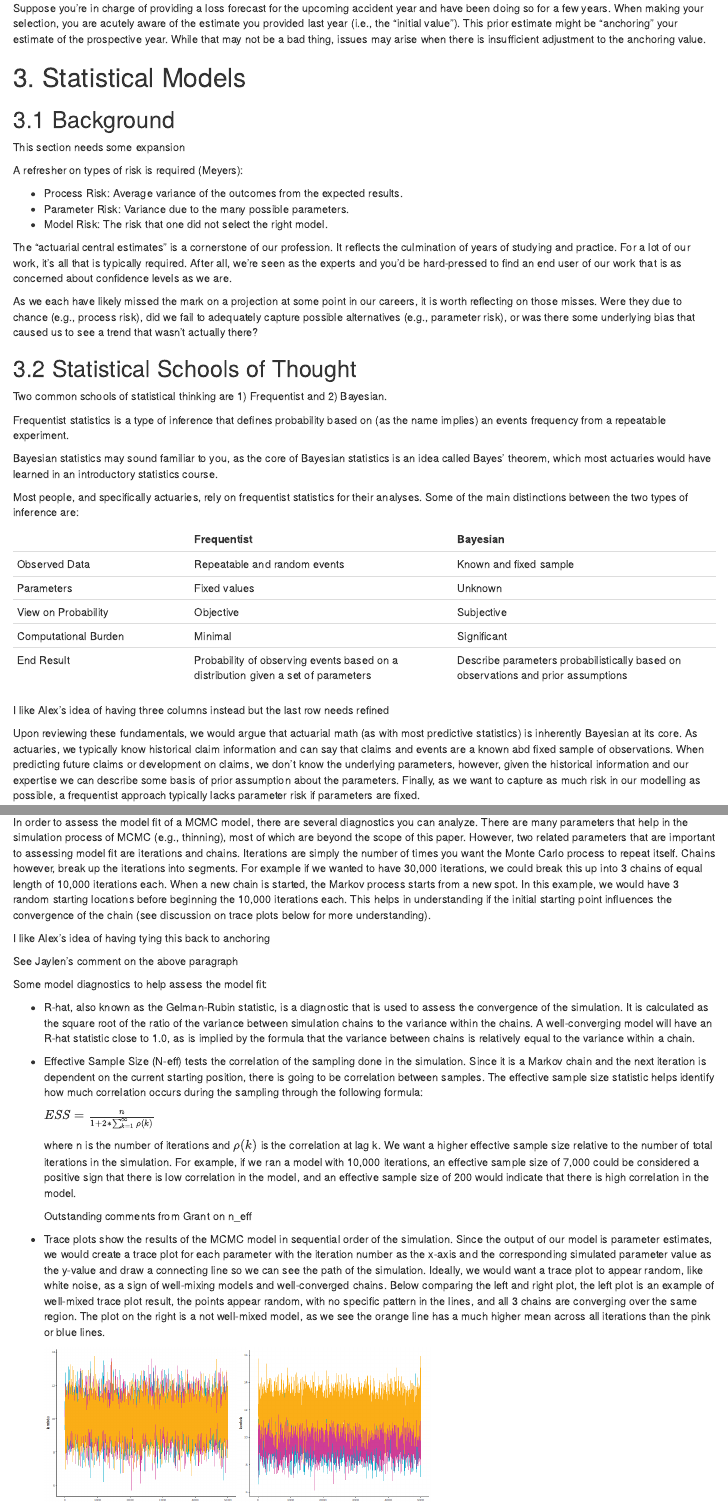
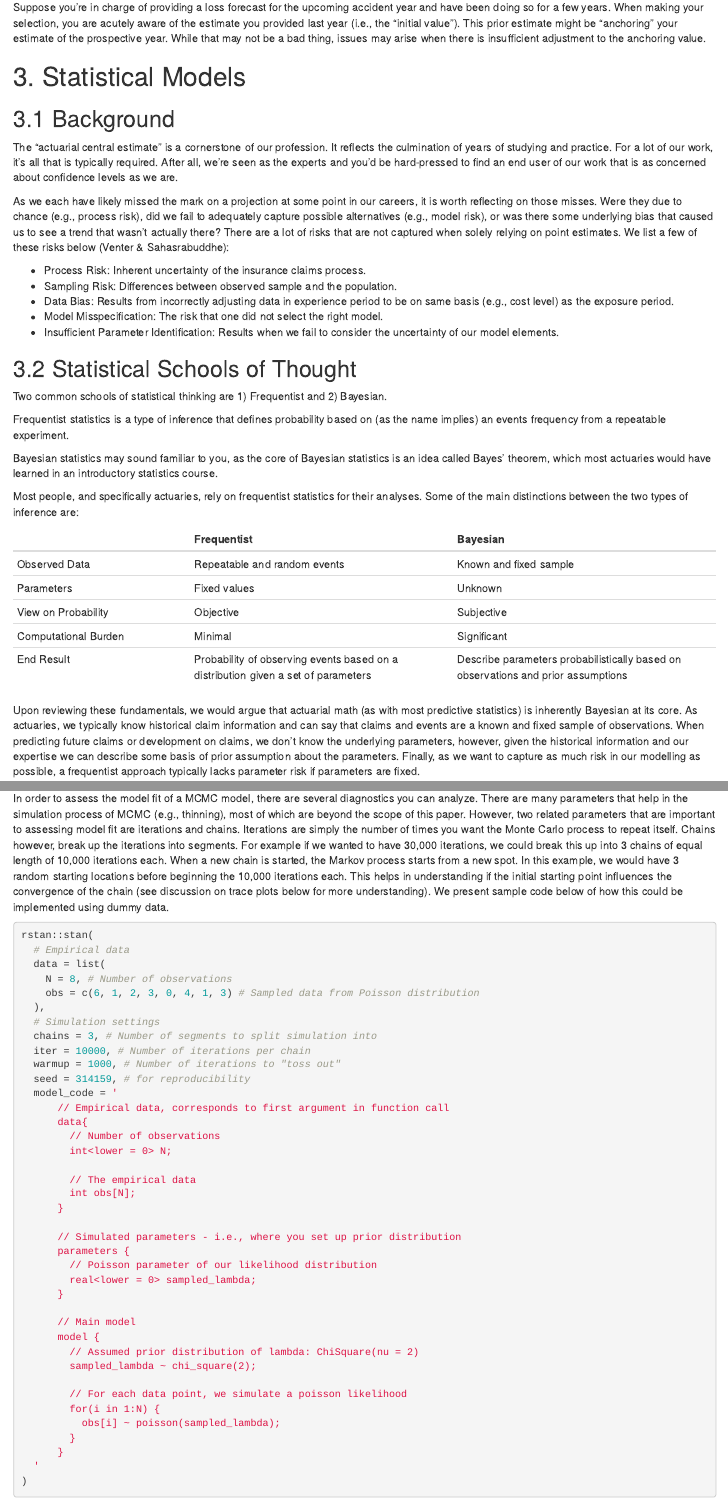
Before and after one commit to spennyhm/bayesian_mcmc_paper, an R Markdown document (paper.Rmd): the page in a window 1100 px wide, from 2590 px down before the commit and from 2640 px down after it, so that both start at the same text, and a second part further down, joined at a grey line. Rendered offline with R 4.5, knitr and Pandoc, with nearby package versions; drawn as R Markdown's standard HTML page in place of the format the file asks for; some code elsewhere in the file could not run offline; common packages that the code uses without loading them are loaded.

Commit message:
few edits

````diff
--- a/paper.Rmd
+++ b/paper.Rmd
@@ -100,19 +102,15 @@ Suppose you're in charge of providing a loss forecast for the upcoming accident
 
 ## 3.1 Background
 
-::: {custom-style="Highlight"}
-This section needs some expansion
-:::
+The "actuarial central estimate" is a cornerstone of our profession. It reflects the culmination of years of studying and practice. For a lot of our work, it's all that is typically required. After all, we're seen as the experts and you'd be hard-pressed to find an end user of our work that is as concerned about confidence levels as we are.
 
-A refresher on types of risk is required (Meyers):
+As we each have likely missed the mark on a projection at some point in our careers, it is worth reflecting on those misses. Were they due to chance (e.g., process risk), did we fail to adequately capture possible alternatives (e.g., model risk), or was there some underlying bias that caused us to see a trend that wasn't actually there? There are a lot of risks that are not captured when solely relying on point estimates. We list a few of these risks below (Venter & Sahasrabuddhe):
 
--   Process Risk: Average variance of the outcomes from the expected results.
--   Parameter Risk: Variance due to the many possible parameters.
--   Model Risk: The risk that one did not select the right model.
-
-The "actuarial central estimates" is a cornerstone of our profession. It reflects the culmination of years of studying and practice. For a lot of our work, it's all that is typically required. After all, we're seen as the experts and you'd be hard-pressed to find an end user of our work that is as concerned about confidence levels as we are.
-
-As we each have likely missed the mark on a projection at some point in our careers, it is worth reflecting on those misses. Were they due to chance (e.g., process risk), did we fail to adequately capture possible alternatives (e.g., parameter risk), or was there some underlying bias that caused us to see a trend that wasn't actually there?
+-   Process Risk: Inherent uncertainty of the insurance claims process.
+-   Sampling Risk: Differences between observed sample and the population.
+-   Data Bias: Results from incorrectly adjusting data in experience period to be on same basis (e.g., cost level) as the exposure period.
+-   Model Misspecification: The risk that one did not select the right model.
+-   Insufficient Parameter Identification: Results when we fail to consider the uncertainty of our model elements.
 
 ## 3.2 Statistical Schools of Thought
 
@@ -132,11 +130,7 @@ Most people, and specifically actuaries, rely on frequentist statistics for thei
 | Computational Burden | Minimal                                                                           | Significant                                                                       |
 | End Result           | Probability of observing events based on a distribution given a set of parameters | Describe parameters probabilistically based on observations and prior assumptions |
 
-::: {custom-style="Highlight"}
-I like Alex's idea of having three columns instead but the last row needs refined
-:::
-
-Upon reviewing these fundamentals, we would argue that actuarial math (as with most predictive statistics) is inherently Bayesian at its core. As actuaries, we typically know historical claim information and can say that claims and events are a known abd fixed sample of observations. When predicting future claims or development on claims, we don’t know the underlying parameters, however, given the historical information and our expertise we can describe some basis of prior assumption about the parameters. Finally, as we want to capture as much risk in our modelling as possible, a frequentist approach typically lacks parameter risk if parameters are fixed.
+Upon reviewing these fundamentals, we would argue that actuarial math (as with most predictive statistics) is inherently Bayesian at its core. As actuaries, we typically know historical claim information and can say that claims and events are a known and fixed sample of observations. When predicting future claims or development on claims, we don’t know the underlying parameters, however, given the historical information and our expertise we can describe some basis of prior assumption about the parameters. Finally, as we want to capture as much risk in our modelling as possible, a frequentist approach typically lacks parameter risk if parameters are fixed.
 
 As such, Bayesian statistics can greatly improve actuarial models by incorporating parameter risk without really changing our view on known information. Bayesian methods allow for the incorporation of prior knowledge (or what we like to call actuarial judgement) into our prior assumptions to influence our models. Lastly, technological advances have made Bayesian modeling more accessible by minimizing the computationally intensive hurdles.
 
@@ -193,7 +191,49 @@ This example is a version of the Metropolis-Hastings algorithm, which is a form
 
 MCMC can be executed using Stan, an open-source software, via common coding languages (e.g., Python and R). Later in this paper we dive into a comparison of MCMC fits verses traditional methods and provide a real example of fitting an MCMC process. In this paper, we leverage the RStan package, though there are numerous other packages that can be used (RStan leverages Hamiltonian Monte Carlo).
 
-In order to assess the model fit of a MCMC model, there are several diagnostics you can analyze. There are many parameters that help in the simulation process of MCMC (e.g., thinning), most of which are beyond the scope of this paper. However, two related parameters that are important to assessing model fit are iterations and chains. Iterations are simply the number of times you want the Monte Carlo process to repeat itself. Chains however, break up the iterations into segments. For example if we wanted to have 30,000 iterations, we could break this up into 3 chains of equal length of 10,000 iterations each. When a new chain is started, the Markov process starts from a new spot. In this example, we would have 3 random starting locations before beginning the 10,000 iterations each. This helps in understanding if the initial starting point influences the convergence of the chain (see discussion on trace plots below for more understanding).
+In order to assess the model fit of a MCMC model, there are several diagnostics you can analyze. There are many parameters that help in the simulation process of MCMC (e.g., thinning), most of which are beyond the scope of this paper. However, two related parameters that are important to assessing model fit are iterations and chains. Iterations are simply the number of times you want the Monte Carlo process to repeat itself. Chains however, break up the iterations into segments. For example if we wanted to have 30,000 iterations, we could break this up into 3 chains of equal length of 10,000 iterations each. When a new chain is started, the Markov process starts from a new spot. In this example, we would have 3 random starting locations before beginning the 10,000 iterations each. This helps in understanding if the initial starting point influences the convergence of the chain (see discussion on trace plots below for more understanding). We present sample code below of how this could be implemented using dummy data.
+
+```{r sample_stan_code, eval=FALSE, include=TRUE}
+rstan::stan(
+  # Empirical data
+  data = list(
+    N = 8, # Number of observations
+    obs = c(6, 1, 2, 3, 0, 4, 1, 3) # Sampled data from Poisson distribution
+  ),
+  # Simulation settings
+  chains = 3, # Number of segments to split simulation into
+  iter = 10000, # Number of iterations per chain
+  warmup = 1000, # Number of iterations to "toss out"
+  seed = 314159, # for reproducibility
+  model_code = '
+      // Empirical data, corresponds to first argument in function call
+      data{
+        // Number of observations
+        int<lower = 0> N;
+
+        // The empirical data
+        int obs[N];
+      }
+
+      // Simulated parameters - i.e., where you set up prior distribution
+      parameters {
+        // Poisson parameter of our likelihood distribution
+        real<lower = 0> sampled_lambda;
+      }
+
+      // Main model
+      model {
+        // Assumed prior distribution of lambda: ChiSquare(nu = 2)
+        sampled_lambda ~ chi_square(2);
+
+        // For each data point, we simulate a poisson likelihood
+        for(i in 1:N) {
+          obs[i] ~ poisson(sampled_lambda);
+        }
+      }
+  '
+)
+```
 
 ::: {custom-style="Highlight"}
 I like Alex's idea of having tying this back to anchoring
````
Also changed, not shown: paper.Rmd (14 more changed lines), 1 other file.
